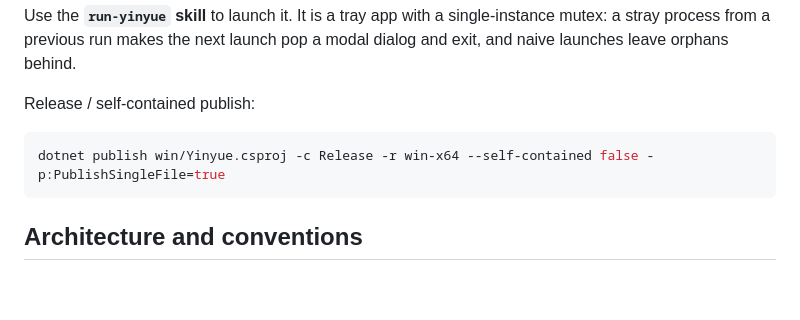
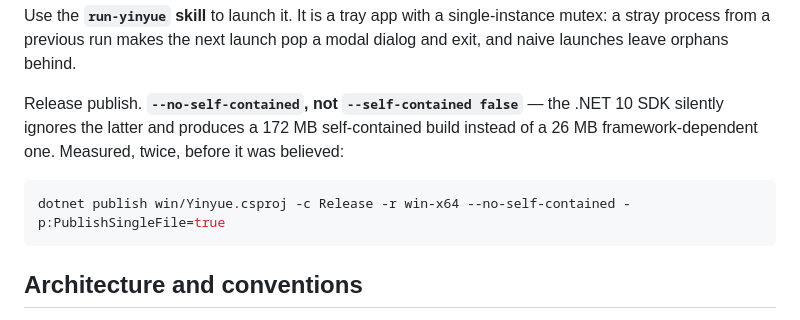
Before and after one commit to Valairan/yinyue, a Markdown page: CLAUDE.md, the part around the change. Rendered like a GitHub page; blank space fills up the shorter version.

Commit message:
Fix the documented publish command
--self-contained false is silently ignored by the .NET 10 SDK: it produced
a 172 MB self-contained single file rather than the framework-dependent
build the flag asks for. --no-self-contained is honoured and yields 26 MB,
verified by running the result.

Co-Authored-By: Claude Opus 5 (1M context) <noreply@anthropic.com>

````diff
--- a/CLAUDE.md
+++ b/CLAUDE.md
@@ -100,10 +100,12 @@ Use the **`run-yinyue` skill** to launch it. It is a tray app with a single-inst
 a stray process from a previous run makes the next launch pop a modal dialog and exit, and
 naive launches leave orphans behind.
 
-Release / self-contained publish:
+Release publish. **`--no-self-contained`, not `--self-contained false`** — the .NET 10 SDK
+silently ignores the latter and produces a 172 MB self-contained build instead of a 26 MB
+framework-dependent one. Measured, twice, before it was believed:
 
 ```bash
-dotnet publish win/Yinyue.csproj -c Release -r win-x64 --self-contained false -p:PublishSingleFile=true
+dotnet publish win/Yinyue.csproj -c Release -r win-x64 --no-self-contained -p:PublishSingleFile=true
 ```
 
 ## Architecture and conventions
````
Also changed, not shown: README.md (+1 -1 lines).
